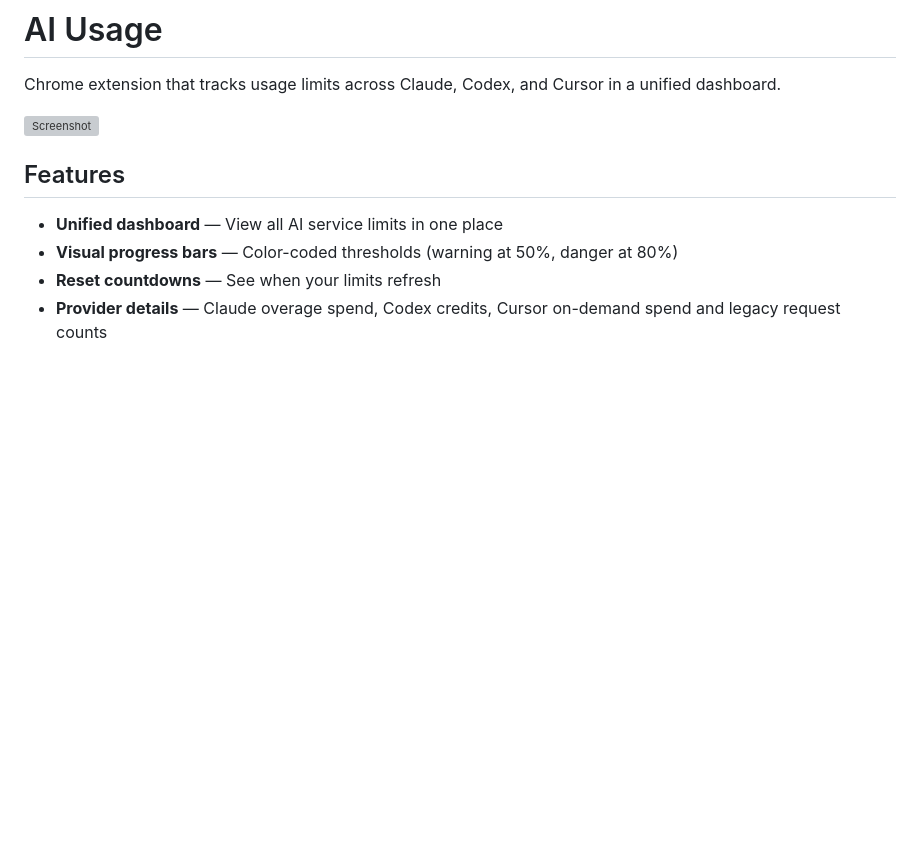
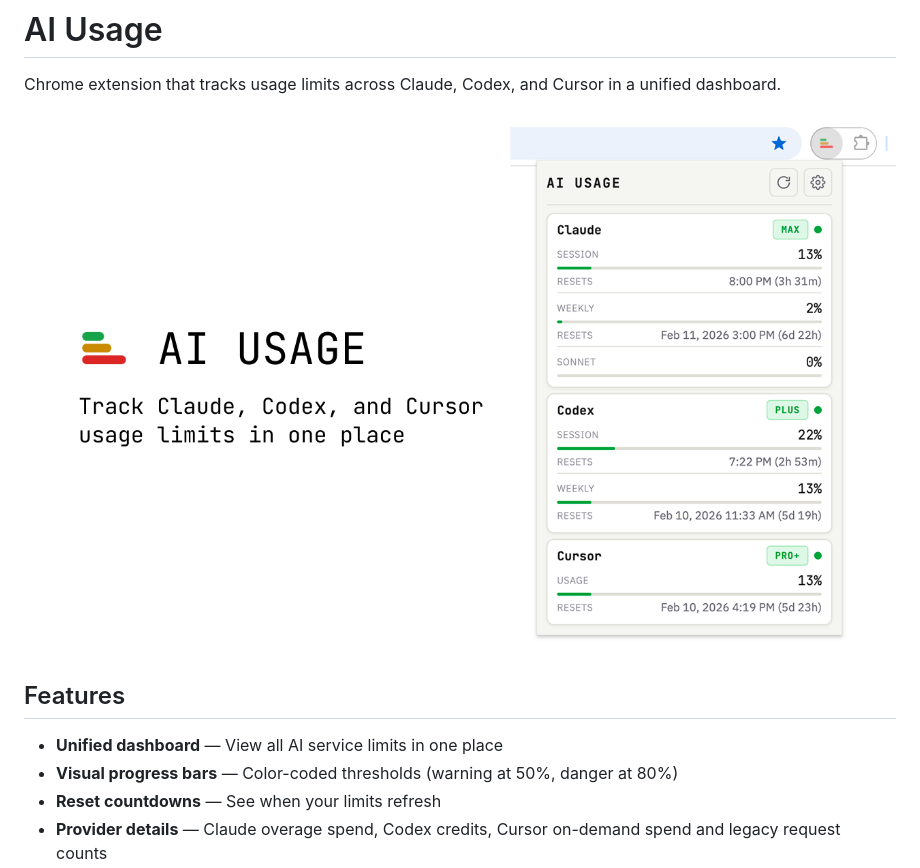
Before and after one commit to vladzhila/ai-usage, a Markdown page: README.md, the part around the change. Drawn GitHub-style; pictures changed too: images/screenshot.png (added); blank space fills up the shorter version; grey boxes are pictures that could not be loaded.

Commit message:
add screenshot

```diff
--- a/README.md
+++ b/README.md
@@ -2,7 +2,7 @@
 
 Chrome extension that tracks usage limits across Claude, Codex, and Cursor in a unified dashboard.
 
-![Screenshot](docs/screenshot.png)
+![Screenshot](images/screenshot.png)
 
 ## Features
 
```
Also changed, not shown: 1 other file.
